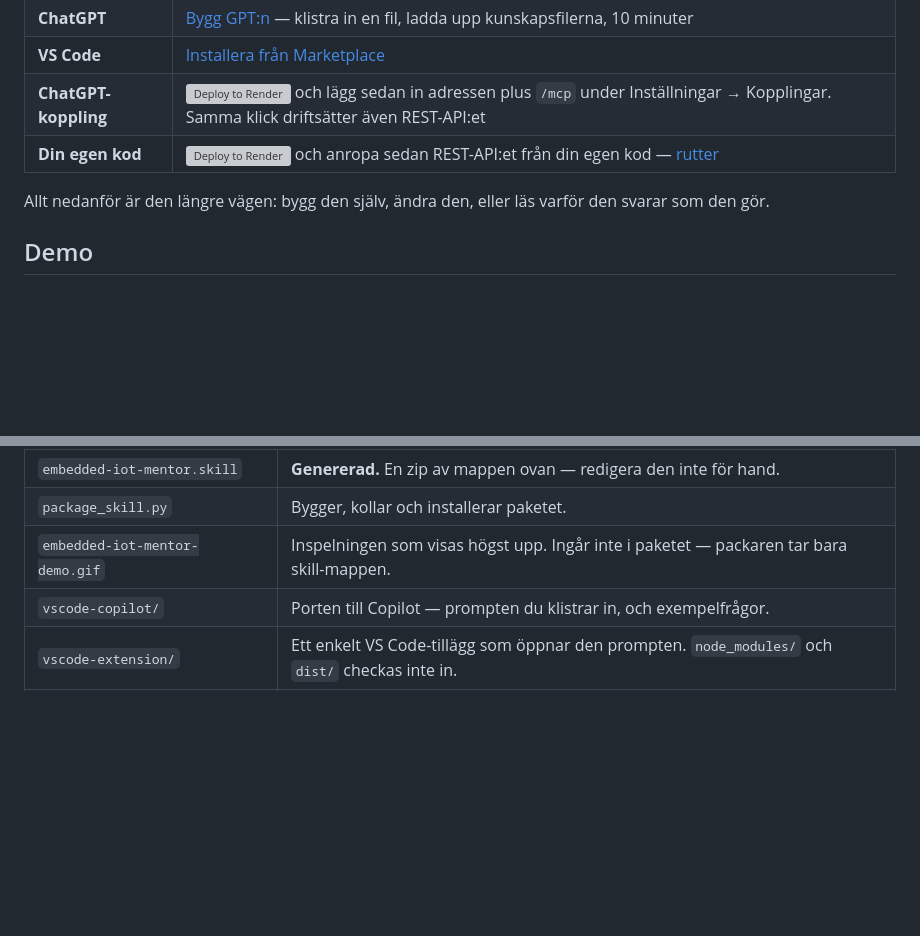
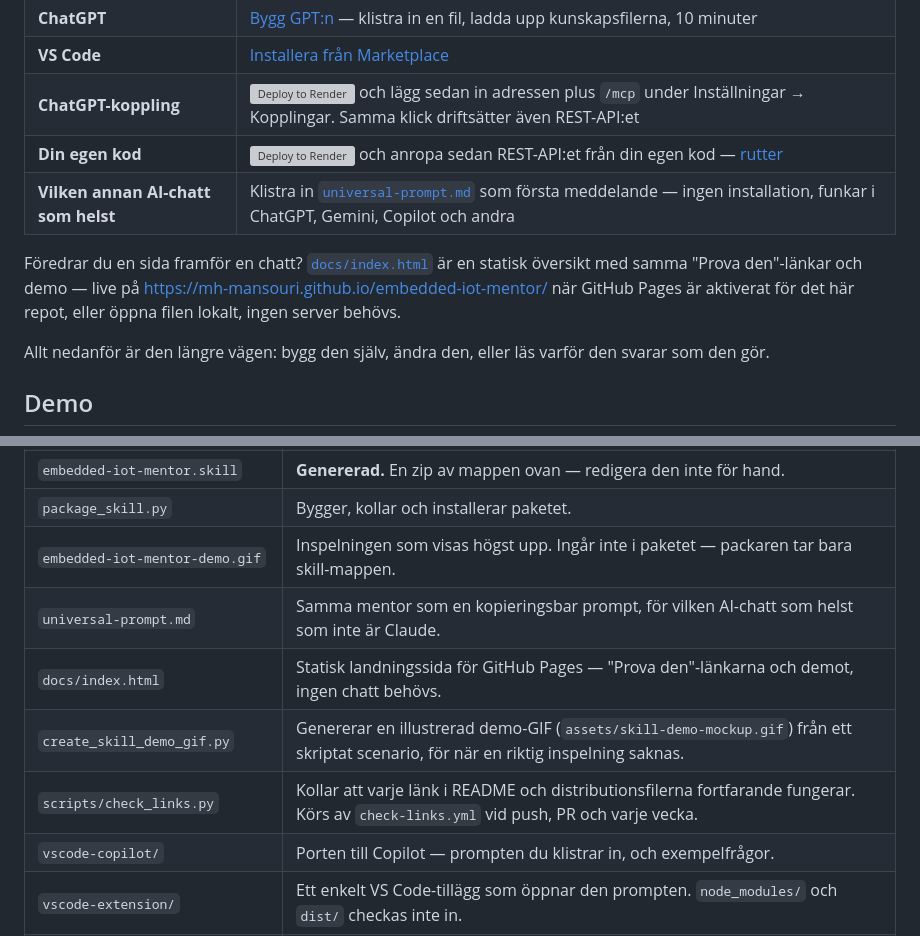
Before and after one commit to mh-mansouri/embedded-iot-mentor, a Markdown page: README.sv.md, 2 parts joined by grey strips. Rendered like a GitHub page; blank space fills up the shorter version; grey boxes are pictures that could not be loaded.

```diff
--- a/README.sv.md
+++ b/README.sv.md
@@ -27,6 +28,12 @@ skillen frågar vad du faktiskt har byggt förut, och svarar sedan på den nivå
 | **VS Code** | [Installera från Marketplace](https://marketplace.visualstudio.com/items?itemName=mh-mansouri.embedded-iot-mentor-vscode) |
 | **ChatGPT-koppling** | [![Deploy to Render](https://render.com/images/deploy-to-render-button.svg)](https://render.com/deploy?repo=https://github.com/mh-mansouri/embedded-iot-mentor) och lägg sedan in adressen plus `/mcp` under Inställningar → Kopplingar. Samma klick driftsätter även REST-API:et |
 | **Din egen kod** | [![Deploy to Render](https://render.com/images/deploy-to-render-button.svg)](https://render.com/deploy?repo=https://github.com/mh-mansouri/embedded-iot-mentor) och anropa sedan REST-API:et från din egen kod — [rutter](./api/) |
+| **Vilken annan AI-chatt som helst** | Klistra in [`universal-prompt.md`](./universal-prompt.md) som första meddelande — ingen installation, funkar i ChatGPT, Gemini, Copilot och andra |
+
+Föredrar du en sida framför en chatt? [`docs/index.html`](./docs/index.html) är en statisk
+översikt med samma "Prova den"-länkar och demo — live på
+https://mh-mansouri.github.io/embedded-iot-mentor/ när GitHub Pages är aktiverat för det här
+repot, eller öppna filen lokalt, ingen server behövs.
 
 Allt nedanför är den längre vägen: bygg den själv, ändra den, eller läs varför den svarar
 som den gör.
@@ -189,6 +196,10 @@ projektdata som skillen aldrig läser.
 | `embedded-iot-mentor.skill` | **Genererad.** En zip av mappen ovan — redigera den inte för hand. |
 | `package_skill.py` | Bygger, kollar och installerar paketet. |
 | `embedded-iot-mentor-demo.gif` | Inspelningen som visas högst upp. Ingår inte i paketet — packaren tar bara skill-mappen. |
+| `universal-prompt.md` | Samma mentor som en kopieringsbar prompt, för vilken AI-chatt som helst som inte är Claude. |
+| `docs/index.html` | Statisk landningssida för GitHub Pages — "Prova den"-länkarna och demot, ingen chatt behövs. |
+| `create_skill_demo_gif.py` | Genererar en illustrerad demo-GIF (`assets/skill-demo-mockup.gif`) från ett skriptat scenario, för när en riktig inspelning saknas. |
+| `scripts/check_links.py` | Kollar att varje länk i README och distributionsfilerna fortfarande fungerar. Körs av `check-links.yml` vid push, PR och varje vecka. |
 | `vscode-copilot/` | Porten till Copilot — prompten du klistrar in, och exempelfrågor. |
 | `vscode-extension/` | Ett enkelt VS Code-tillägg som öppnar den prompten. `node_modules/` och `dist/` checkas inte in. |
 | `chatgpt-app/` | Porten till ChatGPT — instruktionerna och paketeraren för en egen GPT, och en MCP-server att koppla in som connector. |
```
Also changed, not shown: other parts of README.sv.md (+1 -0 lines), README.fa.md (+11 -0 lines), README.md (+10 -0 lines), universal-prompt.md (added, +91 -0 lines), assets/skill-demo-mockup.gif (added), 4 other files.
